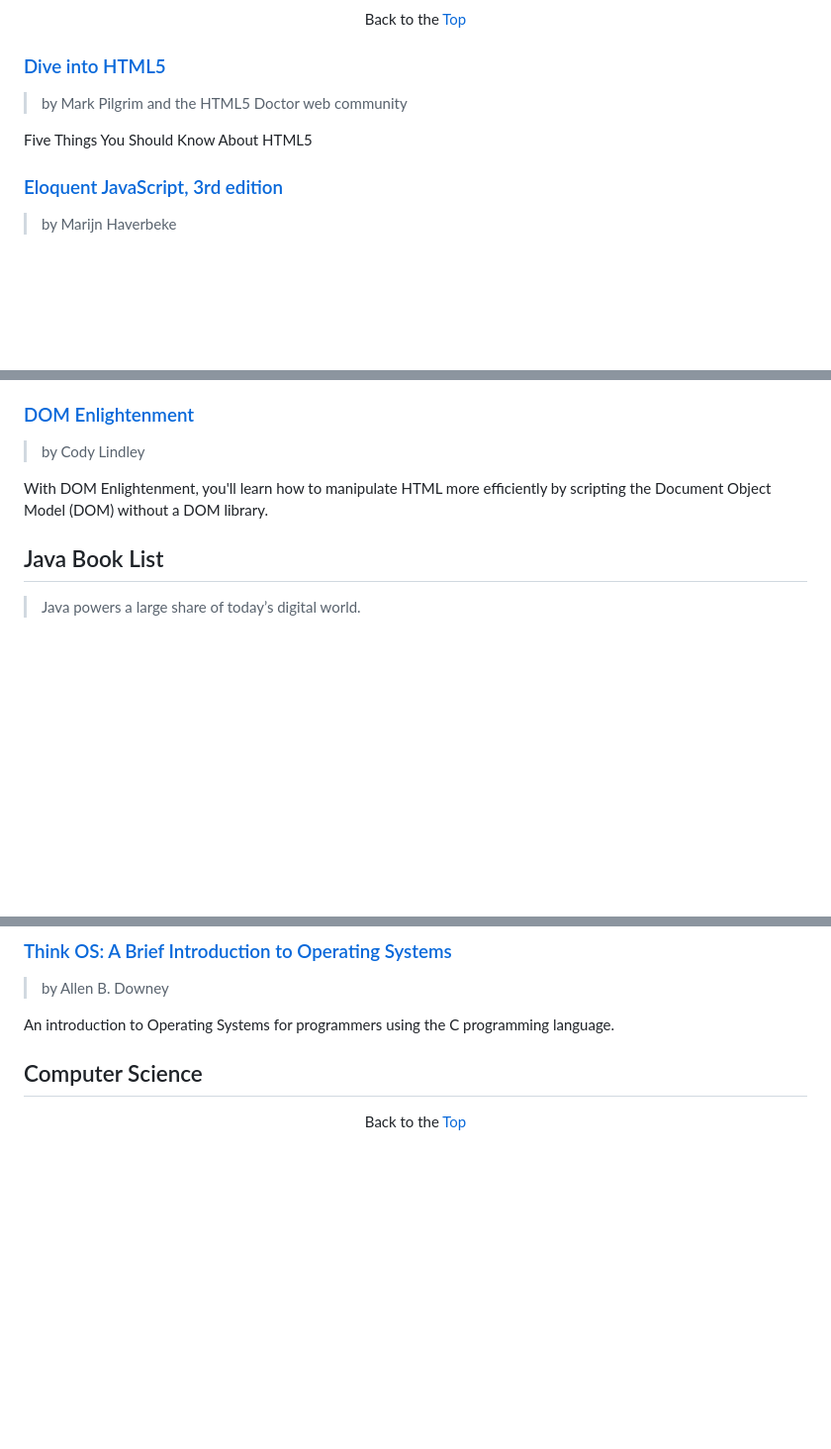
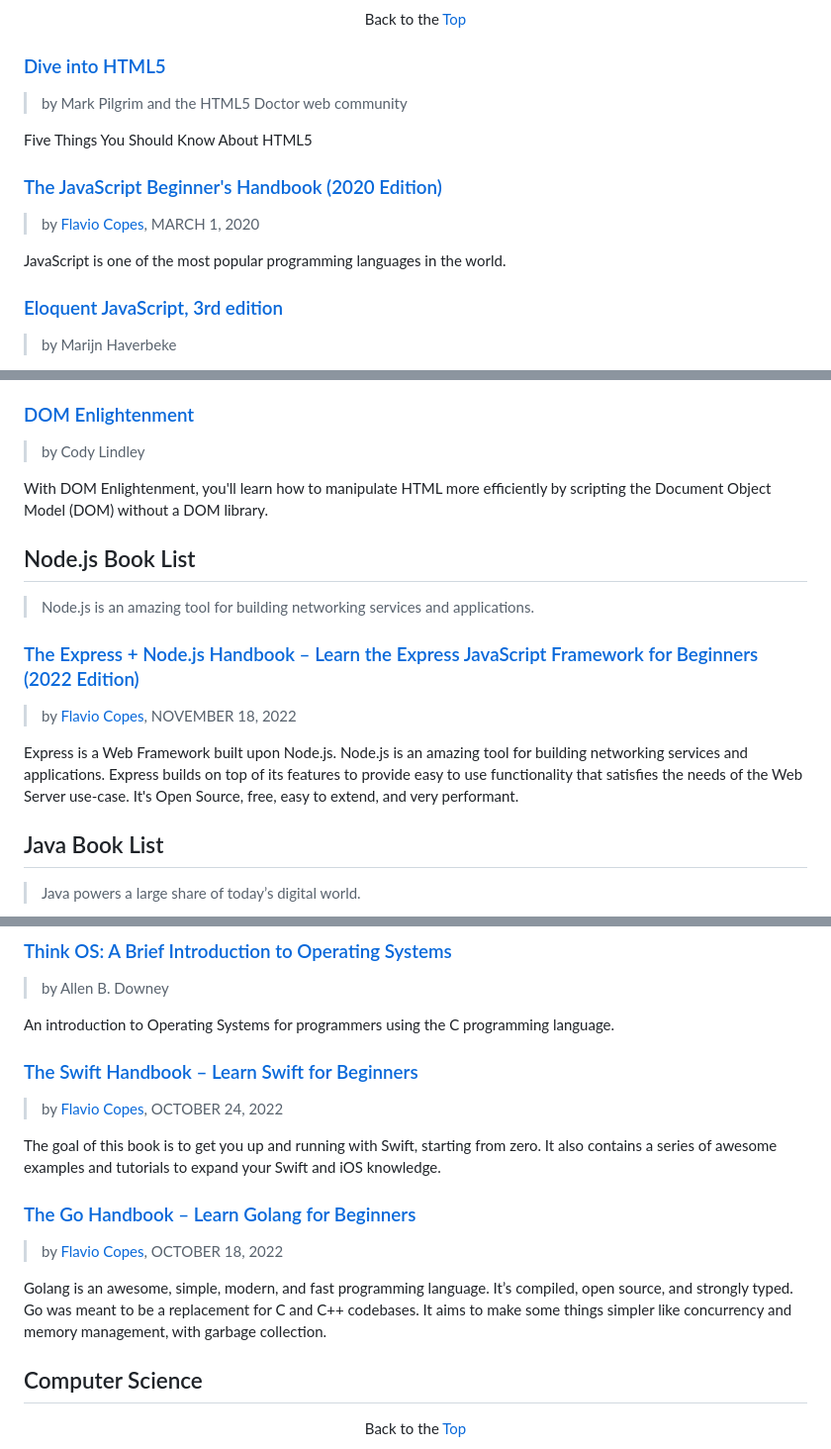
Before and after one commit to dan-carroll/online-development-books, a Markdown page: README.md, 3 parts joined by grey strips. Shown at 99% size. Rendered like a GitHub page; blank space fills up the shorter version.

Commit message:
Update README.md
Added some new books.

```diff
--- a/README.md
+++ b/README.md
@@ -126,6 +126,11 @@ Teaches you how to program in Scratch, the graphical programming language from M
 
 Five Things You Should Know About HTML5
 
+### [The JavaScript Beginner's Handbook (2020 Edition)](https://www.freecodecamp.org/news/the-complete-javascript-handbook-f26b2c71719c/)
+> by [Flavio Copes](https://www.freecodecamp.org/news/author/flavio/), MARCH 1, 2020
+
+JavaScript is one of the most popular programming languages in the world.
+
 ### [Eloquent JavaScript, 3rd edition](https://eloquentjavascript.net/)
 > by Marijn Haverbeke
 
@@ -201,6 +206,14 @@ CSS is a system based on rules. I wrote this set of chapters to describe those r
 
 With DOM Enlightenment, you'll learn how to manipulate HTML more efficiently by scripting the Document Object Model (DOM) without a DOM library.
 
+## Node.js Book List
+> Node.js is an amazing tool for building networking services and applications.
+
+### [The Express + Node.js Handbook – Learn the Express JavaScript Framework for Beginners (2022 Edition)](https://www.freecodecamp.org/news/the-express-handbook/)
+> by [Flavio Copes](https://www.freecodecamp.org/news/author/flavio/), NOVEMBER 18, 2022
+
+Express is a Web Framework built upon Node.js. Node.js is an amazing tool for building networking services and applications. Express builds on top of its features to provide easy to use functionality that satisfies the needs of the Web Server use-case. It's Open Source, free, easy to extend, and very performant.
+
 ## Java Book List
 > Java powers a large share of today’s digital world.
 
@@ -230,6 +243,16 @@ An introduction to programming using the C++ programming language.
 > by Allen B. Downey
 
 An introduction to Operating Systems for programmers using the C programming language.
+
+### [The Swift Handbook – Learn Swift for Beginners](https://www.freecodecamp.org/news/the-swift-handbook/)
+> by [Flavio Copes](https://www.freecodecamp.org/news/author/flavio/), OCTOBER 24, 2022
+
+The goal of this book is to get you up and running with Swift, starting from zero. It also contains a series of awesome examples and tutorials to expand your Swift and iOS knowledge.
+
+### [The Go Handbook – Learn Golang for Beginners](https://www.freecodecamp.org/news/go-beginners-handbook/)
+> by [Flavio Copes](https://www.freecodecamp.org/news/author/flavio/), OCTOBER 18, 2022
+
+Golang is an awesome, simple, modern, and fast programming language. It’s compiled, open source, and strongly typed. Go was meant to be a replacement for C and C++ codebases. It aims to make some things simpler like concurrency and memory management, with garbage collection.
 
 ## Computer Science
 
```
